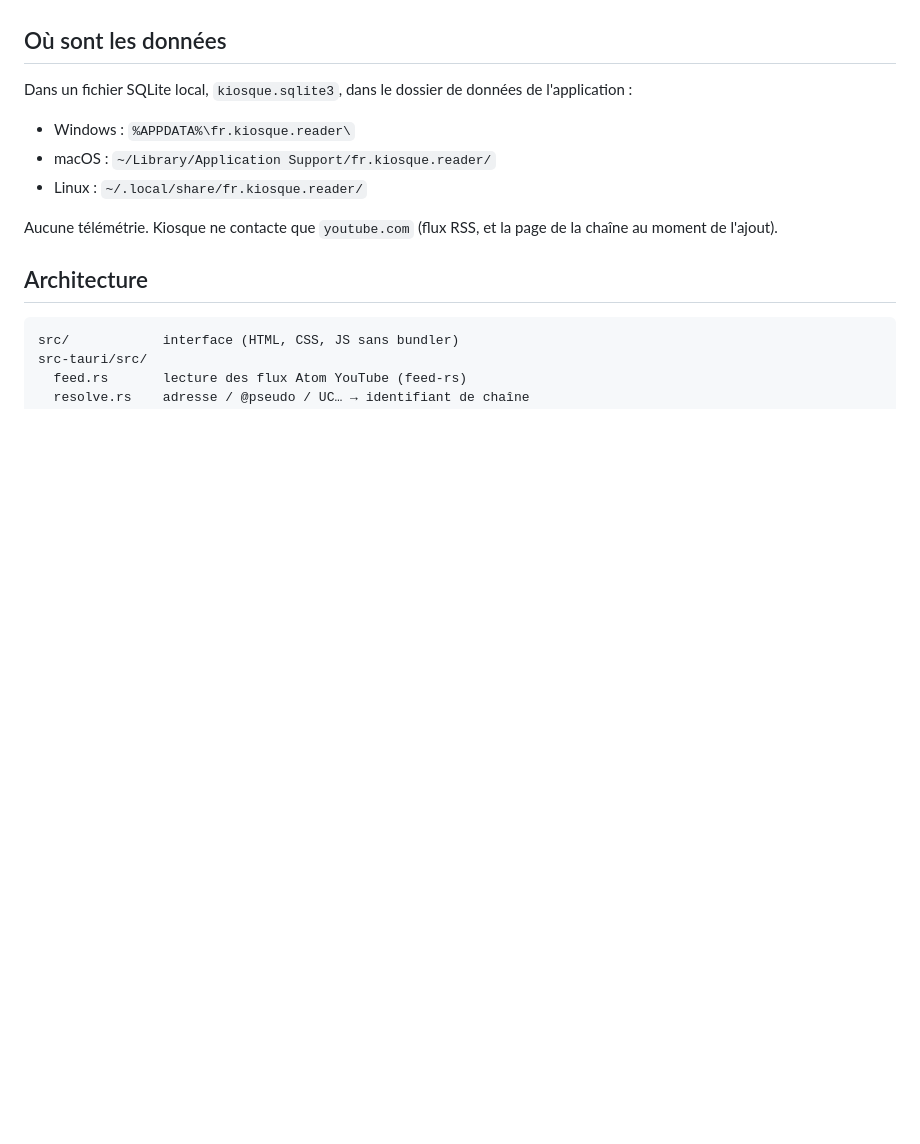
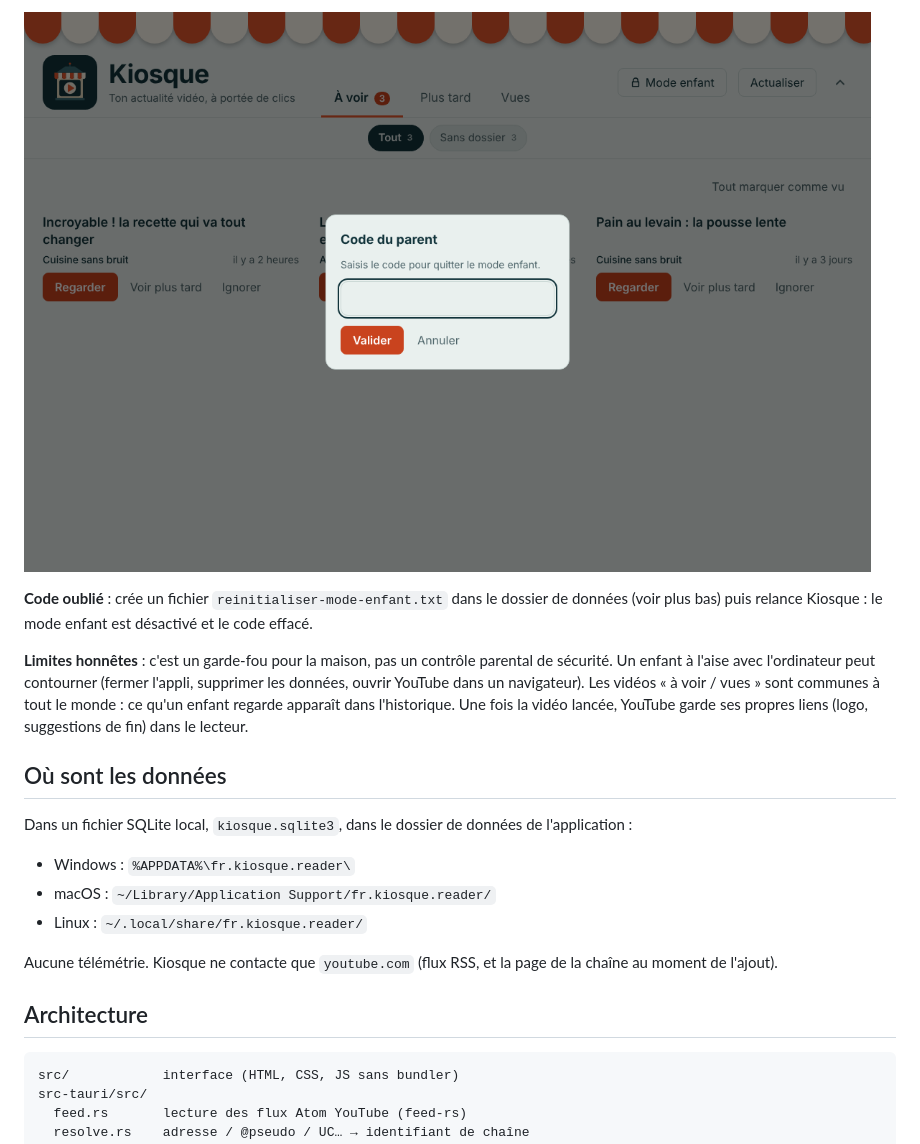
Before and after one commit to karimbel/Kiosque, a Markdown page: README.md, the part around the change printed below. Drawn GitHub-style; pictures changed too: docs/apercu-code-parent.png (added); blank space fills up the shorter version.

```diff
--- a/README.md
+++ b/README.md
@@ -85,3 +99,9 @@ Les titres entièrement en majuscules sont remis en minuscules (le titre d'origi
+![Fenêtre du code du parent pour quitter le mode enfant](docs/apercu-code-parent.png)
+
+**Code oublié** : crée un fichier `reinitialiser-mode-enfant.txt` dans le dossier de données (voir plus bas) puis relance Kiosque : le mode enfant est désactivé et le code effacé.
+
+**Limites honnêtes** : c'est un garde-fou pour la maison, pas un contrôle parental de sécurité. Un enfant à l'aise avec l'ordinateur peut contourner (fermer l'appli, supprimer les données, ouvrir YouTube dans un navigateur). Les vidéos « à voir / vues » sont communes à tout le monde : ce qu'un enfant regarde apparaît dans l'historique. Une fois la vidéo lancée, YouTube garde ses propres liens (logo, suggestions de fin) dans le lecteur.
+
 ## Où sont les données
 
 Dans un fichier SQLite local, `kiosque.sqlite3`, dans le dossier de données de l'application :
```
Also changed, not shown: other parts of README.md (+14 -0 lines), docs/apercu-mode-enfant.png (added), docs/apercu-sessions.png (added), 10 other files.
